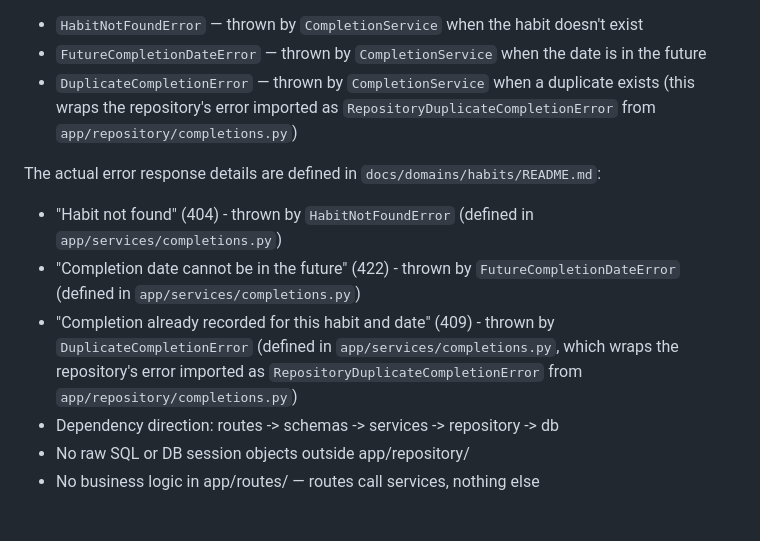
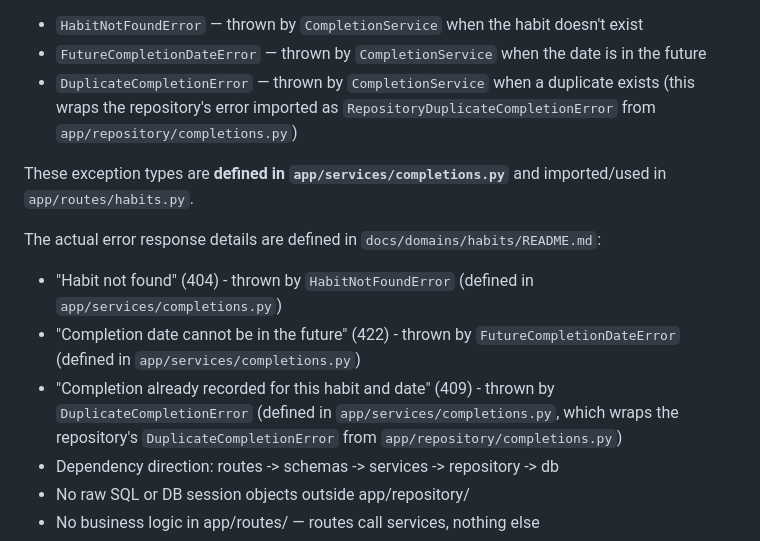
Before and after one commit to rosequ/habit-tracker-api, a Markdown page: AGENTS.md, the part around the change. Drawn GitHub-style; blank space fills up the shorter version.

Commit message:
[doc-gardener] fix stale/contradictory docs (run 40187618494)

```diff
--- a/AGENTS.md
+++ b/AGENTS.md
@@ -44,10 +44,12 @@ The completion error responses are handled in `app/routes/habits.py` using these
 - `FutureCompletionDateError` — thrown by `CompletionService` when the date is in the future
 - `DuplicateCompletionError` — thrown by `CompletionService` when a duplicate exists (this wraps the repository's error imported as `RepositoryDuplicateCompletionError` from `app/repository/completions.py`)
 
+These exception types are **defined in `app/services/completions.py`** and imported/used in `app/routes/habits.py`.
+
 The actual error response details are defined in `docs/domains/habits/README.md`:
 - "Habit not found" (404) - thrown by `HabitNotFoundError` (defined in `app/services/completions.py`)
 - "Completion date cannot be in the future" (422) - thrown by `FutureCompletionDateError` (defined in `app/services/completions.py`)
-- "Completion already recorded for this habit and date" (409) - thrown by `DuplicateCompletionError` (defined in `app/services/completions.py`, which wraps the repository's error imported as `RepositoryDuplicateCompletionError` from `app/repository/completions.py`)
+- "Completion already recorded for this habit and date" (409) - thrown by `DuplicateCompletionError` (defined in `app/services/completions.py`, which wraps the repository's `DuplicateCompletionError` from `app/repository/completions.py`)
 - Dependency direction: routes -> schemas -> services -> repository -> db
 - No raw SQL or DB session objects outside app/repository/
 - No business logic in app/routes/ — routes call services, nothing else
```
